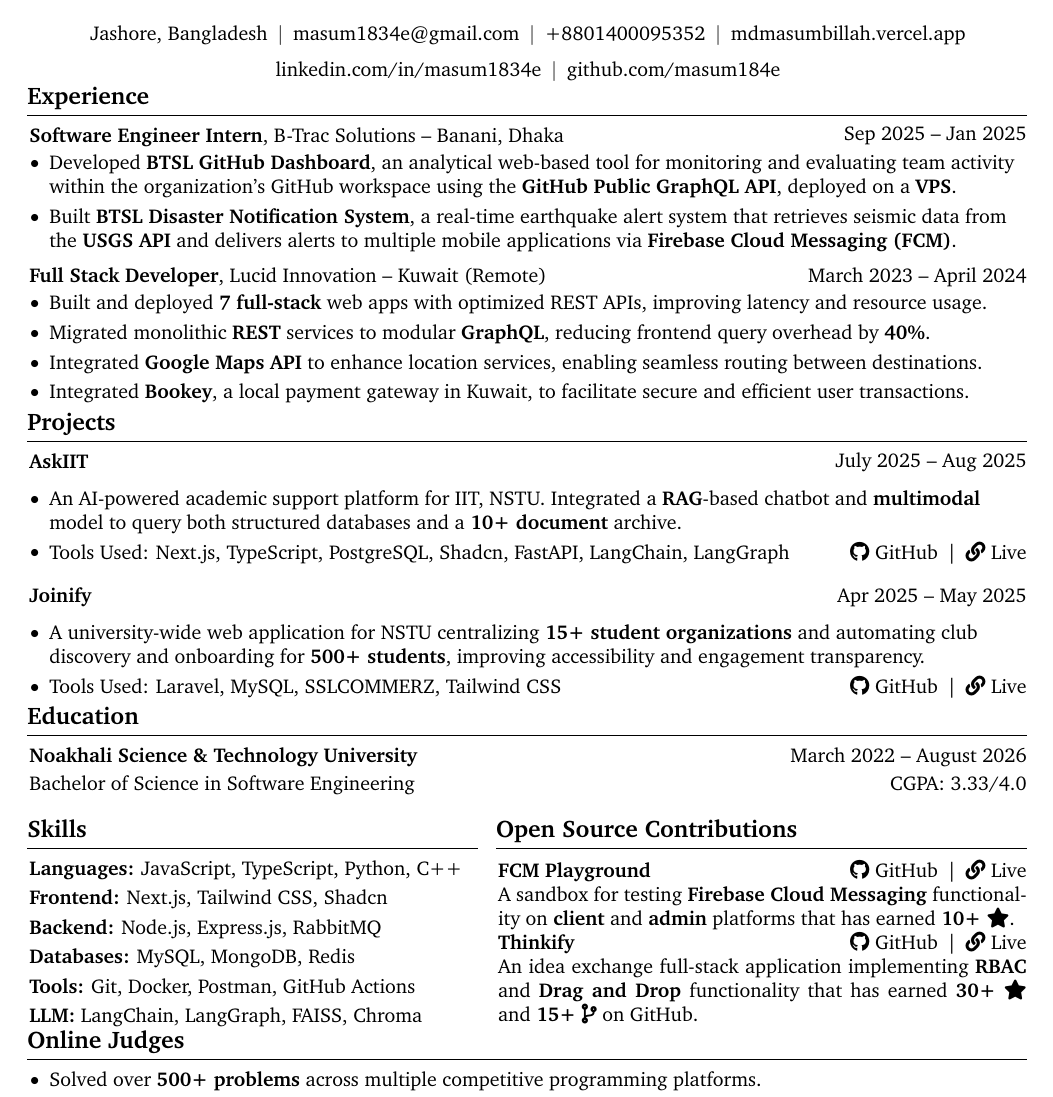
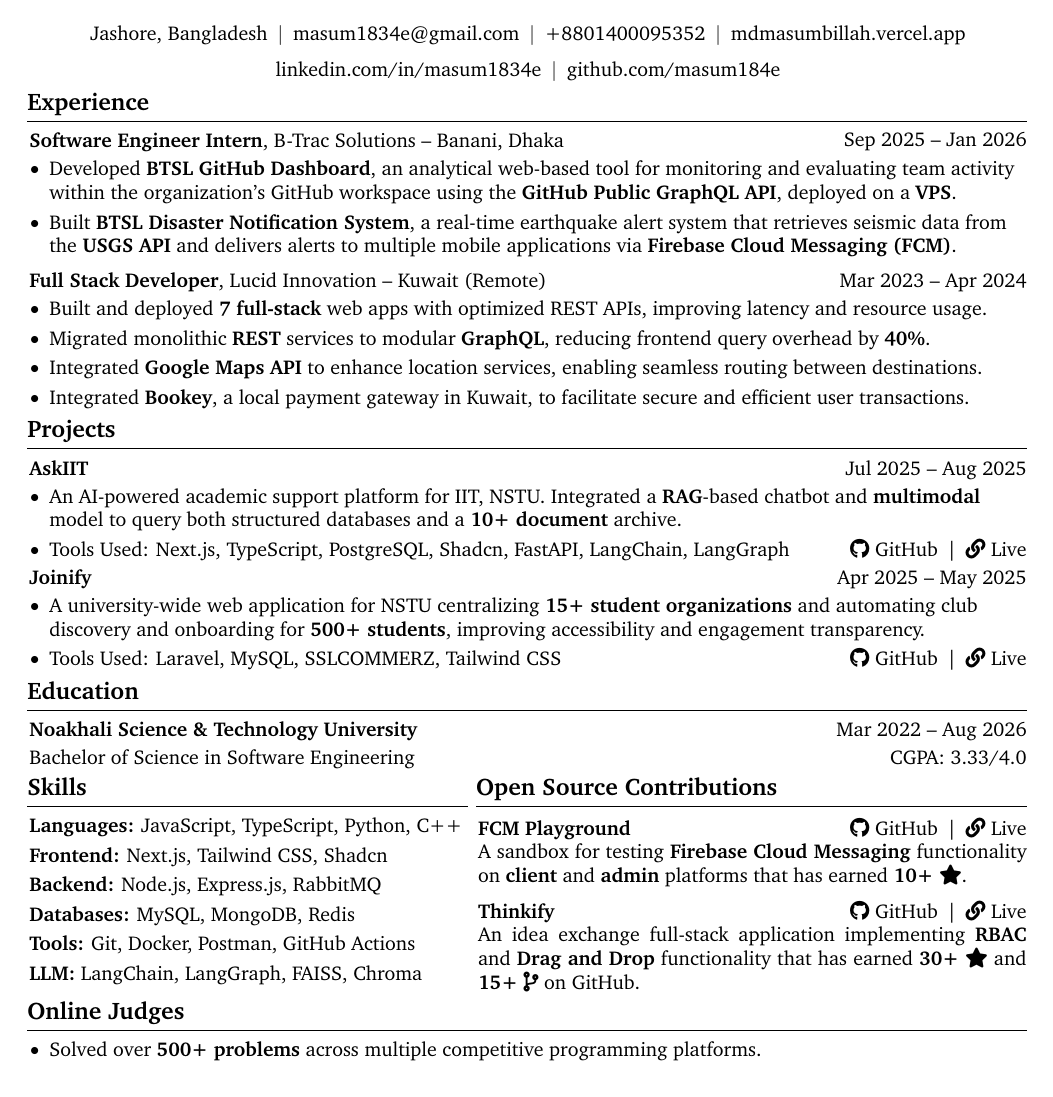
Before and after one commit to masum184e/resume_builder, a LaTeX document (software_engineer.tex, which reads sections/education.tex, sections/experience.tex, sections/projects_se.tex): part of the page, cut so that both start at the same text. Compiled offline with pdfLaTeX.

Commit message:
fix: resolve date formating

```diff
--- a/sections/education.tex
+++ b/sections/education.tex
@@ -1,6 +1,6 @@
 \section{Education}
 
-\begin{twocolentry}{March 2022 -- August 2026}
+\begin{twocolentry}{Mar 2022 -- Aug 2026}
     \textbf{Noakhali Science \& Technology University}
 \end{twocolentry}
 
--- a/sections/experience.tex
+++ b/sections/experience.tex
@@ -3,7 +3,7 @@
 %-------------------------------------------
 % B Trac Solutions
 %-------------------------------------------
-\begin{twocolentry}{Sep 2025 – Jan 2025}
+\begin{twocolentry}{Sep 2025 – Jan 2026}
     \textbf{Software Engineer Intern}, B-Trac Solutions -- Banani, Dhaka
 \end{twocolentry}
 
@@ -24,7 +24,7 @@
 %-------------------------------------------
 % Lucid Innovation
 %-------------------------------------------
-\begin{twocolentry}{March 2023 – April 2024}
+\begin{twocolentry}{Mar 2023 – Apr 2024}
     \textbf{Full Stack Developer}, Lucid Innovation -- Kuwait (Remote)
 \end{twocolentry}
 
--- a/sections/projects.tex
+++ b/sections/projects_se.tex
@@ -3,11 +3,12 @@
 %-------------------------------------------
 % AskIIT
 %-------------------------------------------
-\begin{twocolentry}{July 2025 -- Aug 2025}
+\begin{twocolentry}{Jul 2025 -- Aug 2025}
     \textbf{AskIIT}
 \end{twocolentry}
 
-\vspace{0.10 cm}
+% \vspace{0.10 cm}
+
 \begin{onecolentry}
     \begin{highlights}
 
@@ -25,7 +26,7 @@
     \end{highlights}
 \end{onecolentry}
 
-\vspace{0.2 cm}
+% \vspace{0.2 cm}
 
 %-------------------------------------------
 % Joinify
--- a/main.tex
+++ b/software_engineer.tex
@@ -173,12 +173,12 @@
     {}
     {0pt}
     {}
-    [\vspace{1pt}\titlerule]
+    [\vspace{1pt}\titlerule\vspace{0.1cm}]
 
-\titlespacing{\section}
+    \titlespacing{\section}
     {-1pt}
-    {0pt}
-    {0.2cm}
+    {0.1cm}
+    {0.1cm}
 
 
 % =========================================================
@@ -196,7 +196,7 @@
 
 
 % ---------- Projects ----------
-\input{sections/projects.tex}
+\input{sections/projects_se.tex}
 
 
 % ---------- Education ----------
@@ -204,13 +204,16 @@
 
 
 % ---------- Skills + Open Source ----------
-\begin{minipage}[t]{0.45\textwidth}
+\vspace{-0.3cm}
+\noindent
+\begin{minipage}[t]{0.44\textwidth}
     \input{sections/skills_se.tex}
-\end{minipage}
+\end{minipage}%
 \hfill
-\begin{minipage}[t]{0.53\textwidth}
+\begin{minipage}[t]{0.55\textwidth}
     \input{sections/open_source.tex}
 \end{minipage}
+
 
 
 % ---------- Online Judges ----------
```
Also changed, not shown: sections/open_source.tex (+2 -0 lines), main.pdf (deleted), sections/projects_se.tex (3 more changed lines).
